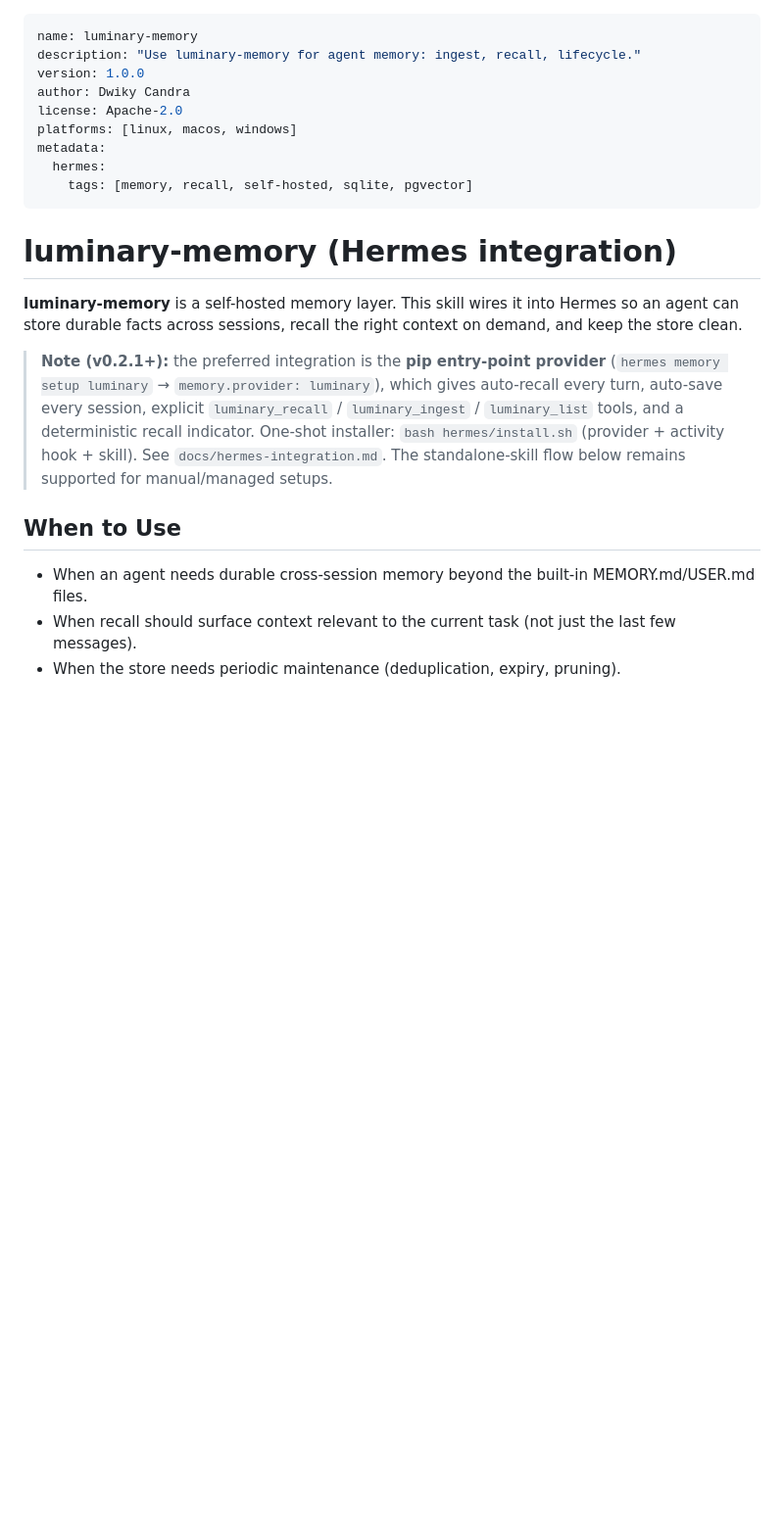
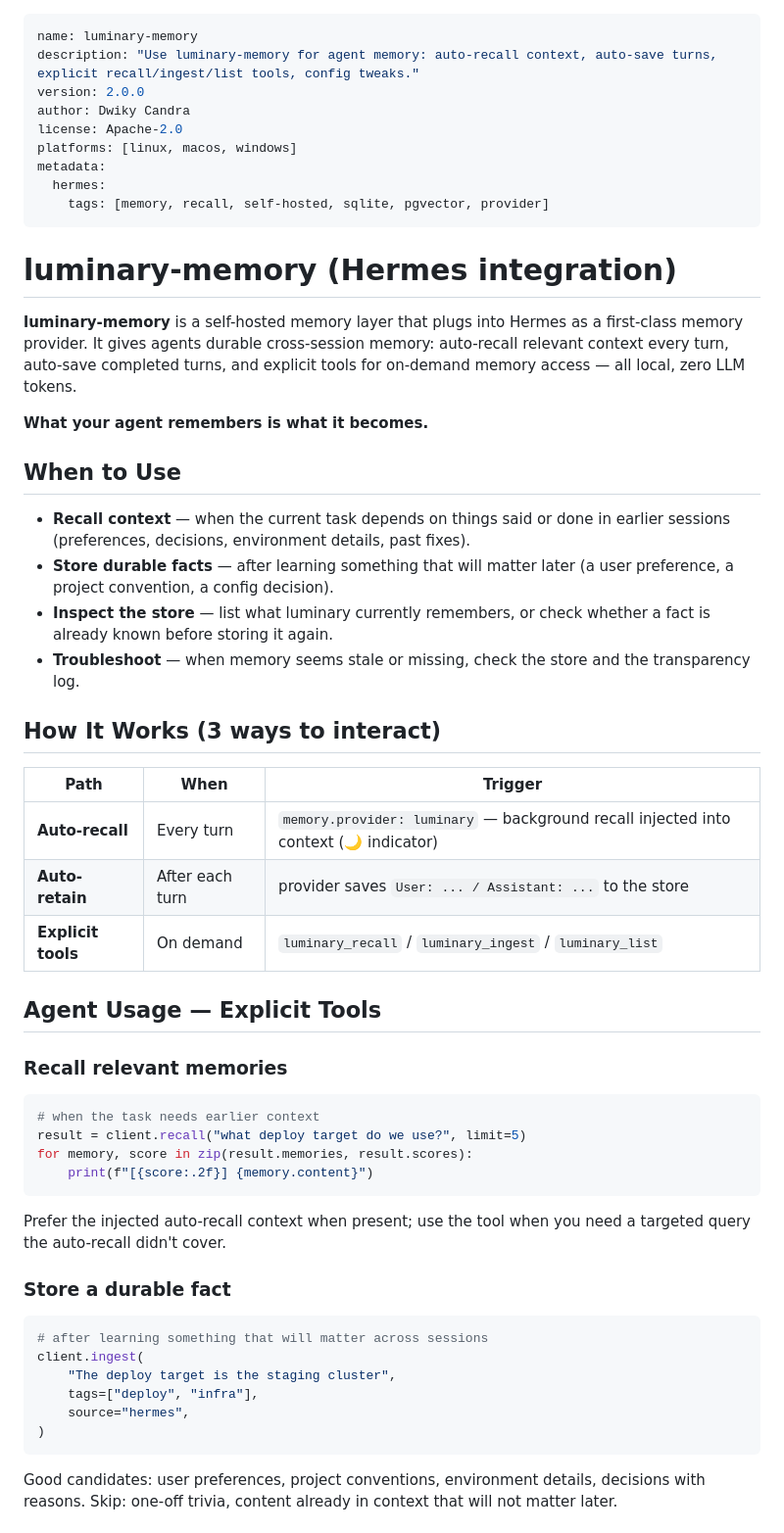
Before and after one commit to alertxsto/luminary-memory, a Markdown page: hermes/SKILL.md, the part around one of its changes. Shown at 98% size. Rendered like a GitHub page; blank space fills up the shorter version.

````diff
--- a/hermes/SKILL.md
+++ b/hermes/SKILL.md
@@ -1,29 +1,69 @@
 ---
 name: luminary-memory
-description: "Use luminary-memory for agent memory: ingest, recall, lifecycle."
-version: 1.0.0
+description: "Use luminary-memory for agent memory: auto-recall context, auto-save turns, explicit recall/ingest/list tools, config tweaks."
+version: 2.0.0
 author: Dwiky Candra
 license: Apache-2.0
 platforms: [linux, macos, windows]
 metadata:
   hermes:
-    tags: [memory, recall, self-hosted, sqlite, pgvector]
+    tags: [memory, recall, self-hosted, sqlite, pgvector, provider]
 ---
 
 # luminary-memory (Hermes integration)
 
-**luminary-memory** is a self-hosted memory layer. This skill wires it into Hermes so an agent can store durable facts across sessions, recall the right context on demand, and keep the store clean.
+**luminary-memory** is a self-hosted memory layer that plugs into Hermes as a
+first-class memory provider. It gives agents durable cross-session memory:
+auto-recall relevant context every turn, auto-save completed turns, and
+explicit tools for on-demand memory access — all local, zero LLM tokens.
 
-> **Note (v0.2.1+):** the preferred integration is the **pip entry-point provider**
-> (`hermes memory setup luminary` → `memory.provider: luminary`), which gives
-> auto-recall every turn, auto-save every session, explicit `luminary_recall` /
-> `luminary_ingest` / `luminary_list` tools, and a deterministic recall indicator.
-> One-shot installer: `bash hermes/install.sh` (provider + activity hook + skill).
-> See `docs/hermes-integration.md`. The standalone-skill flow below remains
-> supported for manual/managed setups.
+**What your agent remembers is what it becomes.**
 
 ## When to Use
 
-- When an agent needs durable cross-session memory beyond the built-in MEMORY.md/USER.md files.
-- When recall should surface context relevant to the current task (not just the last few messages).
-- When the store needs periodic maintenance (deduplication, expiry, pruning).
+- **Recall context** — when the current task depends on things said or done in
+  earlier sessions (preferences, decisions, environment details, past fixes).
+- **Store durable facts** — after learning something that will matter later
+  (a user preference, a project convention, a config decision).
+- **Inspect the store** — list what luminary currently remembers, or check
+  whether a fact is already known before storing it again.
+- **Troubleshoot** — when memory seems stale or missing, check the store and
+  the transparency log.
+
+## How It Works (3 ways to interact)
+
+| Path | When | Trigger |
+|------|------|---------|
+| **Auto-recall** | Every turn | `memory.provider: luminary` — background recall injected into context (🌙 indicator) |
+| **Auto-retain** | After each turn | provider saves `User: ... / Assistant: ...` to the store |
+| **Explicit tools** | On demand | `luminary_recall` / `luminary_ingest` / `luminary_list` |
+
+## Agent Usage — Explicit Tools
+
+### Recall relevant memories
+
+```python
+# when the task needs earlier context
+result = client.recall("what deploy target do we use?", limit=5)
+for memory, score in zip(result.memories, result.scores):
+    print(f"[{score:.2f}] {memory.content}")
+```
+
+Prefer the injected auto-recall context when present; use the tool when you
+need a targeted query the auto-recall didn't cover.
+
+### Store a durable fact
+
+```python
+# after learning something that will matter across sessions
+client.ingest(
+    "The deploy target is the staging cluster",
+    tags=["deploy", "infra"],
+    source="hermes",
+)
+```
+
+Good candidates: user preferences, project conventions, environment details,
+decisions with reasons. Skip: one-off trivia, content already in context that
+will not matter later.
+
````
Also changed, not shown: other parts of hermes/SKILL.md (+77 -86 lines).
